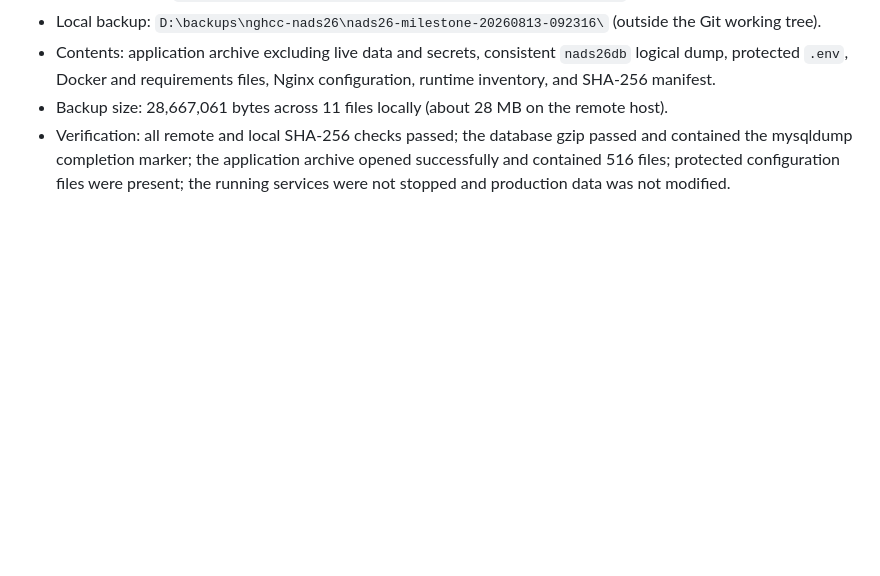
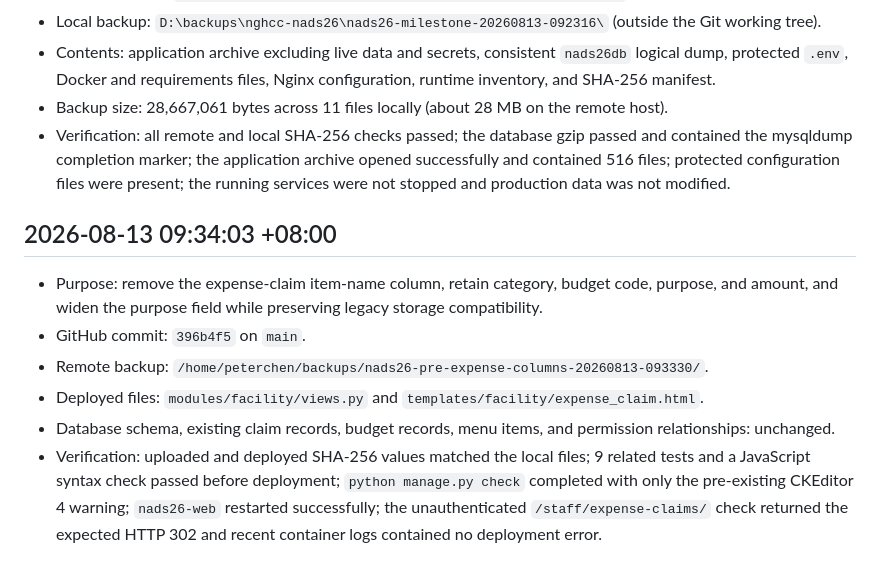
Before and after one commit to peterchen9/nghcc-nads26, a Markdown page: BACKUP_HISTORY.md, the part around the change. Drawn GitHub-style; blank space fills up the shorter version.

Commit message:
記錄請款欄位簡化部署

```diff
--- a/BACKUP_HISTORY.md
+++ b/BACKUP_HISTORY.md
@@ -134,3 +134,12 @@
 - Contents: application archive excluding live data and secrets, consistent `nads26db` logical dump, protected `.env`, Docker and requirements files, Nginx configuration, runtime inventory, and SHA-256 manifest.
 - Backup size: 28,667,061 bytes across 11 files locally (about 28 MB on the remote host).
 - Verification: all remote and local SHA-256 checks passed; the database gzip passed and contained the mysqldump completion marker; the application archive opened successfully and contained 516 files; protected configuration files were present; the running services were not stopped and production data was not modified.
+
+## 2026-08-13 09:34:03 +08:00
+
+- Purpose: remove the expense-claim item-name column, retain category, budget code, purpose, and amount, and widen the purpose field while preserving legacy storage compatibility.
+- GitHub commit: `396b4f5` on `main`.
+- Remote backup: `/home/peterchen/backups/nads26-pre-expense-columns-20260813-093330/`.
+- Deployed files: `modules/facility/views.py` and `templates/facility/expense_claim.html`.
+- Database schema, existing claim records, budget records, menu items, and permission relationships: unchanged.
+- Verification: uploaded and deployed SHA-256 values matched the local files; 9 related tests and a JavaScript syntax check passed before deployment; `python manage.py check` completed with only the pre-existing CKEditor 4 warning; `nads26-web` restarted successfully; the unauthenticated `/staff/expense-claims/` check returned the expected HTTP 302 and recent container logs contained no deployment error.
```
